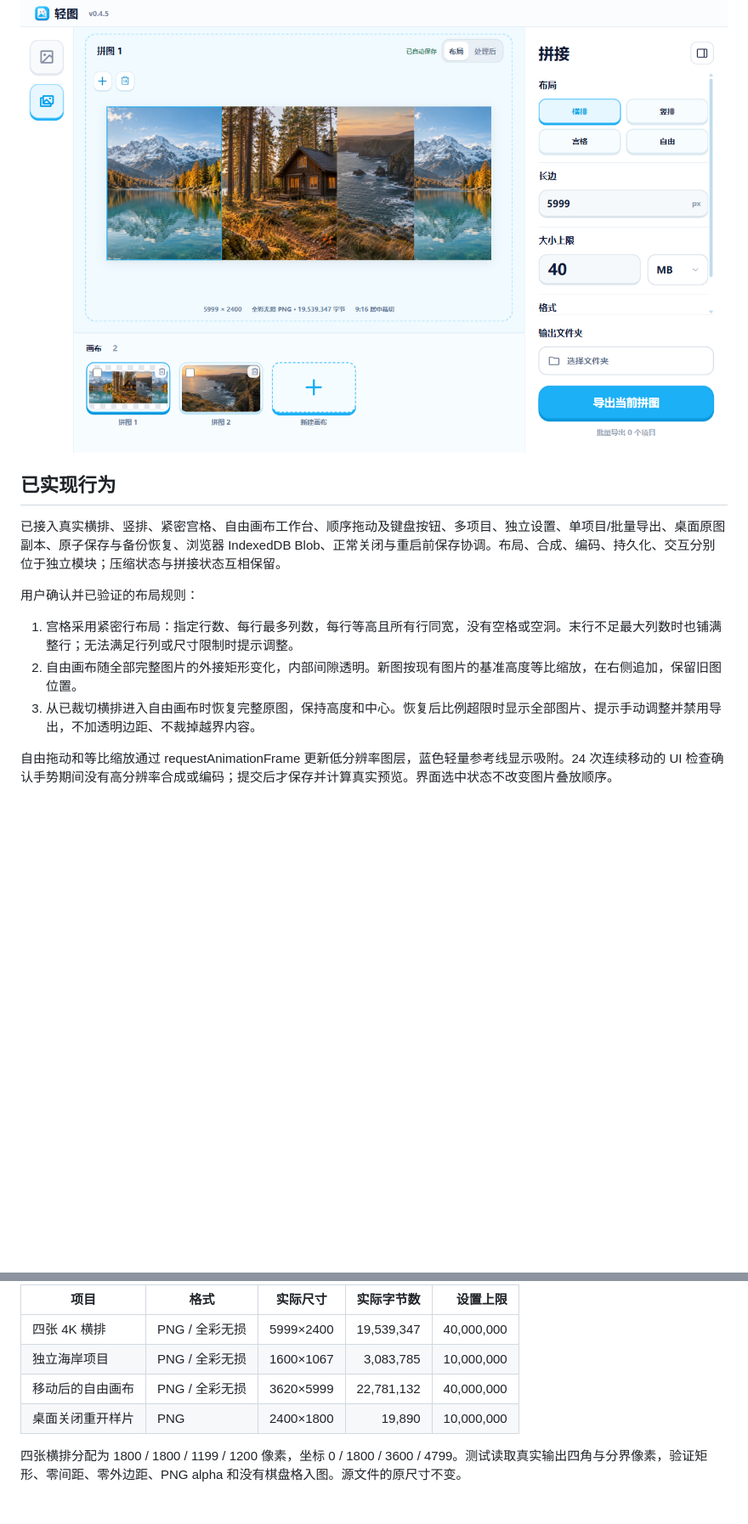
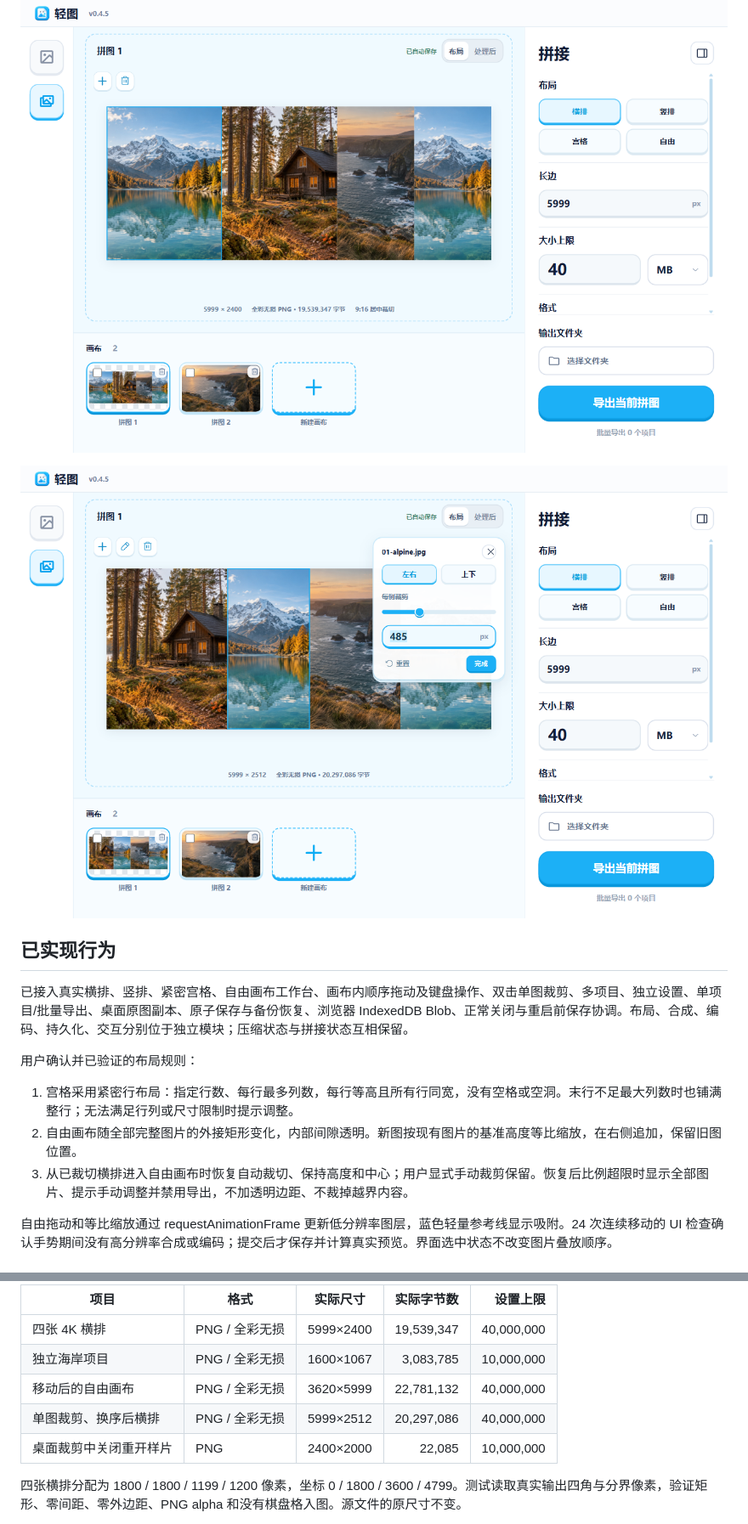
Before and after one commit to a1meon/qingtu, a Markdown page: qingtu/docs/stitch-and-quality.md, 2 parts joined by grey strips. Shown at 85% size. Drawn GitHub-style; pictures changed too: qingtu/docs/stitch-validation/single-image-editor.png (added); blank space fills up the shorter version.

Commit message:
feat: add exclusive single-image crop editing and canvas reordering

```diff
--- a/qingtu/docs/stitch-and-quality.md
+++ b/qingtu/docs/stitch-and-quality.md
@@ -14,15 +18,17 @@
 
 ![实际底部画布卡片与贴合选中框](stitch-validation/canvas-cards.png)
 
+![双击单图编辑、裁剪滑块与原图像素数值](stitch-validation/single-image-editor.png)
+
 ## 已实现行为
 
-已接入真实横排、竖排、紧密宫格、自由画布工作台、顺序拖动及键盘按钮、多项目、独立设置、单项目/批量导出、桌面原图副本、原子保存与备份恢复、浏览器 IndexedDB Blob、正常关闭与重启前保存协调。布局、合成、编码、持久化、交互分别位于独立模块；压缩状态与拼接状态互相保留。
+已接入真实横排、竖排、紧密宫格、自由画布工作台、画布内顺序拖动及键盘操作、双击单图裁剪、多项目、独立设置、单项目/批量导出、桌面原图副本、原子保存与备份恢复、浏览器 IndexedDB Blob、正常关闭与重启前保存协调。布局、合成、编码、持久化、交互分别位于独立模块；压缩状态与拼接状态互相保留。
 
 用户确认并已验证的布局规则：
 
 1. 宫格采用紧密行布局：指定行数、每行最多列数，每行等高且所有行同宽，没有空格或空洞。末行不足最大列数时也铺满整行；无法满足行列或尺寸限制时提示调整。
 2. 自由画布随全部完整图片的外接矩形变化，内部间隙透明。新图按现有图片的基准高度等比缩放，在右侧追加，保留旧图位置。
-3. 从已裁切横排进入自由画布时恢复完整原图，保持高度和中心。恢复后比例超限时显示全部图片、提示手动调整并禁用导出，不加透明边距、不裁掉越界内容。
+3. 从已裁切横排进入自由画布时恢复自动裁切、保持高度和中心；用户显式手动裁剪保留。恢复后比例超限时显示全部图片、提示手动调整并禁用导出，不加透明边距、不裁掉越界内容。
 
 自由拖动和等比缩放通过 requestAnimationFrame 更新低分辨率图层，蓝色轻量参考线显示吸附。24 次连续移动的 UI 检查确认手势期间没有高分辨率合成或编码；提交后才保存并计算真实预览。界面选中状态不改变图片叠放顺序。
 
@@ -35,7 +41,8 @@
 | 四张 4K 横排 | PNG / 全彩无损 | 5999×2400 | 19,539,347 | 40,000,000 |
 | 独立海岸项目 | PNG / 全彩无损 | 1600×1067 | 3,083,785 | 10,000,000 |
 | 移动后的自由画布 | PNG / 全彩无损 | 3620×5999 | 22,781,132 | 40,000,000 |
-| 桌面关闭重开样片 | PNG | 2400×1800 | 19,890 | 10,000,000 |
+| 单图裁剪、换序后横排 | PNG / 全彩无损 | 5999×2512 | 20,297,086 | 40,000,000 |
+| 桌面裁剪中关闭重开样片 | PNG | 2400×2000 | 22,085 | 10,000,000 |
 
 四张横排分配为 1800 / 1800 / 1199 / 1200 像素，坐标 0 / 1800 / 3600 / 4799。测试读取真实输出四角与分界像素，验证矩形、零间距、零外边距、PNG alpha 和没有棋盘格入图。源文件的原尺寸不变。
 
```
Also changed, not shown: other parts of qingtu/docs/stitch-and-quality.md (+9 -5 lines), qingtu/AGENTS.md (+5 -4 lines), qingtu/README.md (+4 -2 lines), 16 other files.
